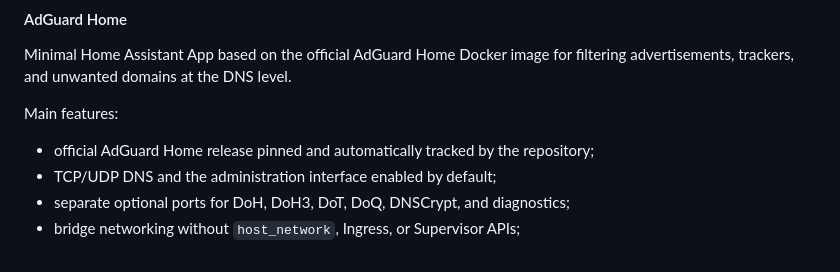
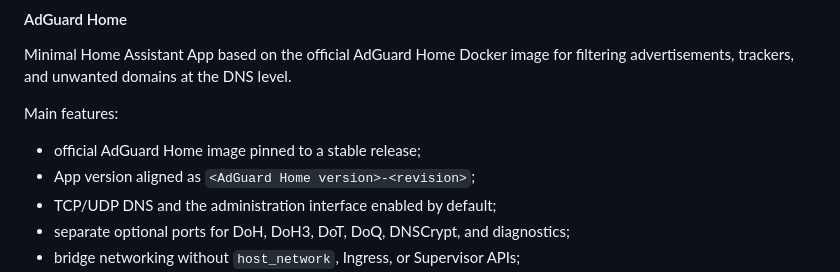
Before and after one commit to tlamoureux24/haos_apps, a Markdown page: README.md, the part around the change. Drawn GitHub-style.

Commit message:
Restore unrelated AdGuard summary

```diff
--- a/README.md
+++ b/README.md
@@ -405,7 +405,8 @@ Minimal Home Assistant App based on the official AdGuard Home Docker image for f
 
 Main features:
 
-- official AdGuard Home release pinned and automatically tracked by the repository;
+- official AdGuard Home image pinned to a stable release;
+- App version aligned as `<AdGuard Home version>-<revision>`;
 - TCP/UDP DNS and the administration interface enabled by default;
 - separate optional ports for DoH, DoH3, DoT, DoQ, DNSCrypt, and diagnostics;
 - bridge networking without `host_network`, Ingress, or Supervisor APIs;
```
